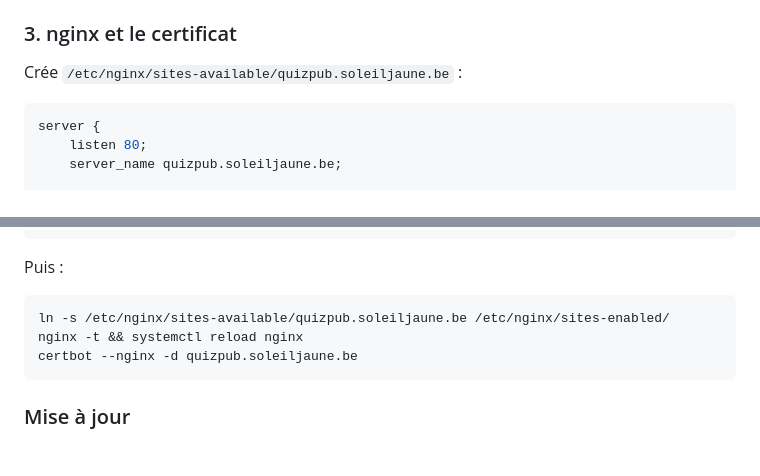
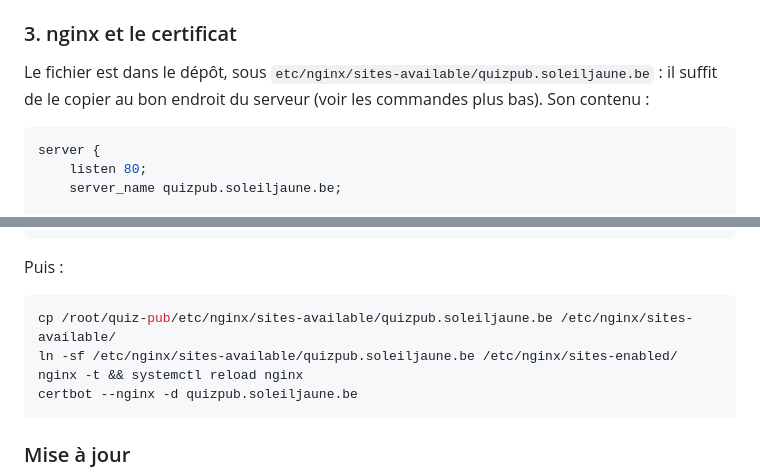
Before and after one commit to Simondbf/quiz-pub, a Markdown page: README.md, 2 parts joined by grey strips. Rendered like a GitHub page; blank space fills up the shorter version.

Commit message:
README : copier le fichier nginx du dépôt vers /etc/nginx

````diff
--- a/README.md
+++ b/README.md
@@ -39,7 +39,7 @@ Dans la zone DNS de `soleiljaune.be`, ajoute un enregistrement **A**
 
 ### 3. nginx et le certificat
 
-Crée `/etc/nginx/sites-available/quizpub.soleiljaune.be` :
+Le fichier est dans le dépôt, sous `etc/nginx/sites-available/quizpub.soleiljaune.be` : il suffit de le copier au bon endroit du serveur (voir les commandes plus bas). Son contenu :
 
 ```nginx
 server {
@@ -68,7 +68,8 @@ server {
 Puis :
 
 ```bash
-ln -s /etc/nginx/sites-available/quizpub.soleiljaune.be /etc/nginx/sites-enabled/
+cp /root/quiz-pub/etc/nginx/sites-available/quizpub.soleiljaune.be /etc/nginx/sites-available/
+ln -sf /etc/nginx/sites-available/quizpub.soleiljaune.be /etc/nginx/sites-enabled/
 nginx -t && systemctl reload nginx
 certbot --nginx -d quizpub.soleiljaune.be
 ```
````
